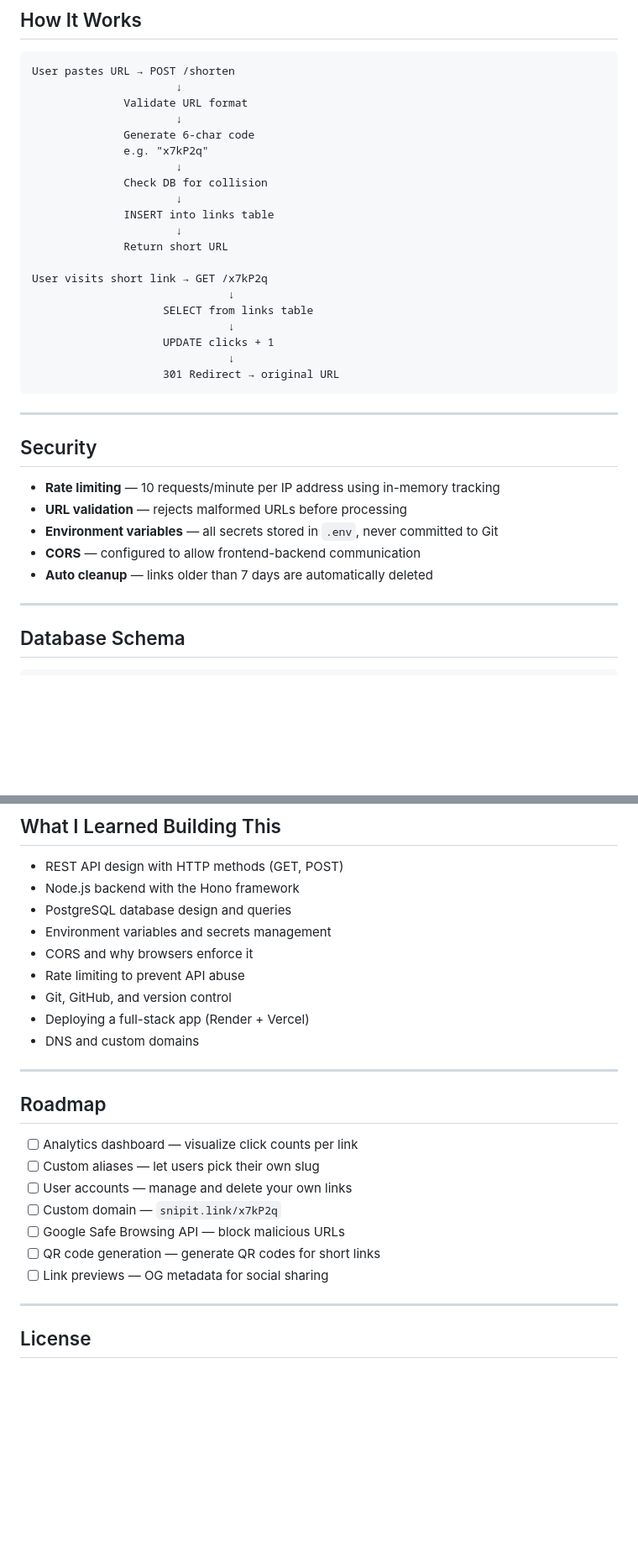
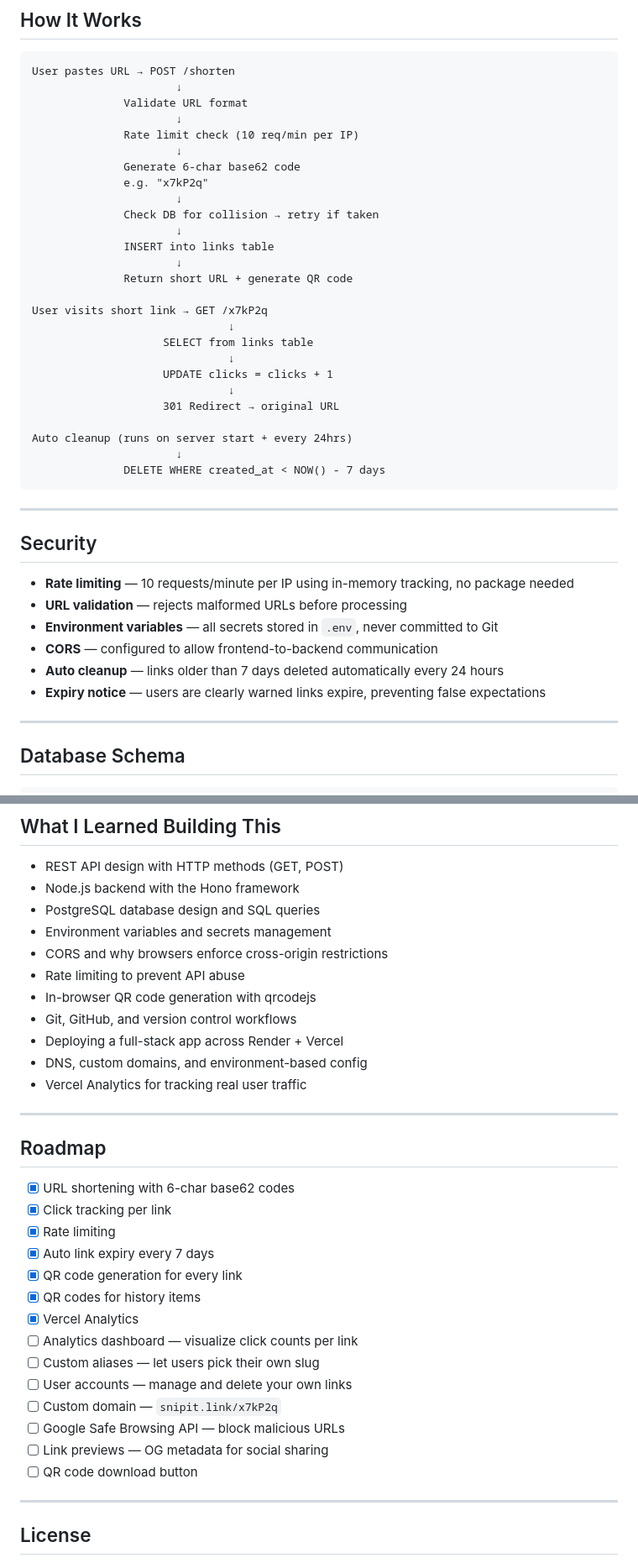
Before and after one commit to ryanphilips7710/Snip-it, a Markdown page: README.md, 2 parts joined by grey strips. Shown at 84% size. Drawn GitHub-style; blank space fills up the shorter version.

````diff
--- a/README.md
+++ b/README.md
@@ -191,33 +205,40 @@ User pastes URL → POST /shorten
                       ↓
               Validate URL format
                       ↓
-              Generate 6-char code
+              Rate limit check (10 req/min per IP)
+                      ↓
+              Generate 6-char base62 code
               e.g. "x7kP2q"
                       ↓
-              Check DB for collision
+              Check DB for collision → retry if taken
                       ↓
               INSERT into links table
                       ↓
-              Return short URL
+              Return short URL + generate QR code
 
 User visits short link → GET /x7kP2q
                               ↓
                     SELECT from links table
                               ↓
-                    UPDATE clicks + 1
+                    UPDATE clicks = clicks + 1
                               ↓
                     301 Redirect → original URL
+
+Auto cleanup (runs on server start + every 24hrs)
+                      ↓
+              DELETE WHERE created_at < NOW() - 7 days
 ```
 
 ---
 
 ## Security
 
-- **Rate limiting** — 10 requests/minute per IP address using in-memory tracking
+- **Rate limiting** — 10 requests/minute per IP using in-memory tracking, no package needed
 - **URL validation** — rejects malformed URLs before processing
 - **Environment variables** — all secrets stored in `.env`, never committed to Git
-- **CORS** — configured to allow frontend-backend communication
-- **Auto cleanup** — links older than 7 days are automatically deleted
+- **CORS** — configured to allow frontend-to-backend communication
+- **Auto cleanup** — links older than 7 days deleted automatically every 24 hours
+- **Expiry notice** — users are clearly warned links expire, preventing false expectations
 
 ---
 
@@ -238,25 +259,34 @@ CREATE TABLE links (
 
 - REST API design with HTTP methods (GET, POST)
 - Node.js backend with the Hono framework
-- PostgreSQL database design and queries
+- PostgreSQL database design and SQL queries
 - Environment variables and secrets management
-- CORS and why browsers enforce it
+- CORS and why browsers enforce cross-origin restrictions
 - Rate limiting to prevent API abuse
-- Git, GitHub, and version control
-- Deploying a full-stack app (Render + Vercel)
-- DNS and custom domains
+- In-browser QR code generation with qrcodejs
+- Git, GitHub, and version control workflows
+- Deploying a full-stack app across Render + Vercel
+- DNS, custom domains, and environment-based config
+- Vercel Analytics for tracking real user traffic
 
 ---
 
 ## Roadmap
 
+- [x] URL shortening with 6-char base62 codes
+- [x] Click tracking per link
+- [x] Rate limiting
+- [x] Auto link expiry every 7 days
+- [x] QR code generation for every link
+- [x] QR codes for history items
+- [x] Vercel Analytics
 - [ ] Analytics dashboard — visualize click counts per link
 - [ ] Custom aliases — let users pick their own slug
 - [ ] User accounts — manage and delete your own links
 - [ ] Custom domain — `snipit.link/x7kP2q`
 - [ ] Google Safe Browsing API — block malicious URLs
-- [ ] QR code generation — generate QR codes for short links
 - [ ] Link previews — OG metadata for social sharing
+- [ ] QR code download button
 
 ---
 
````
Also changed, not shown: other parts of README.md (+26 -12 lines).
